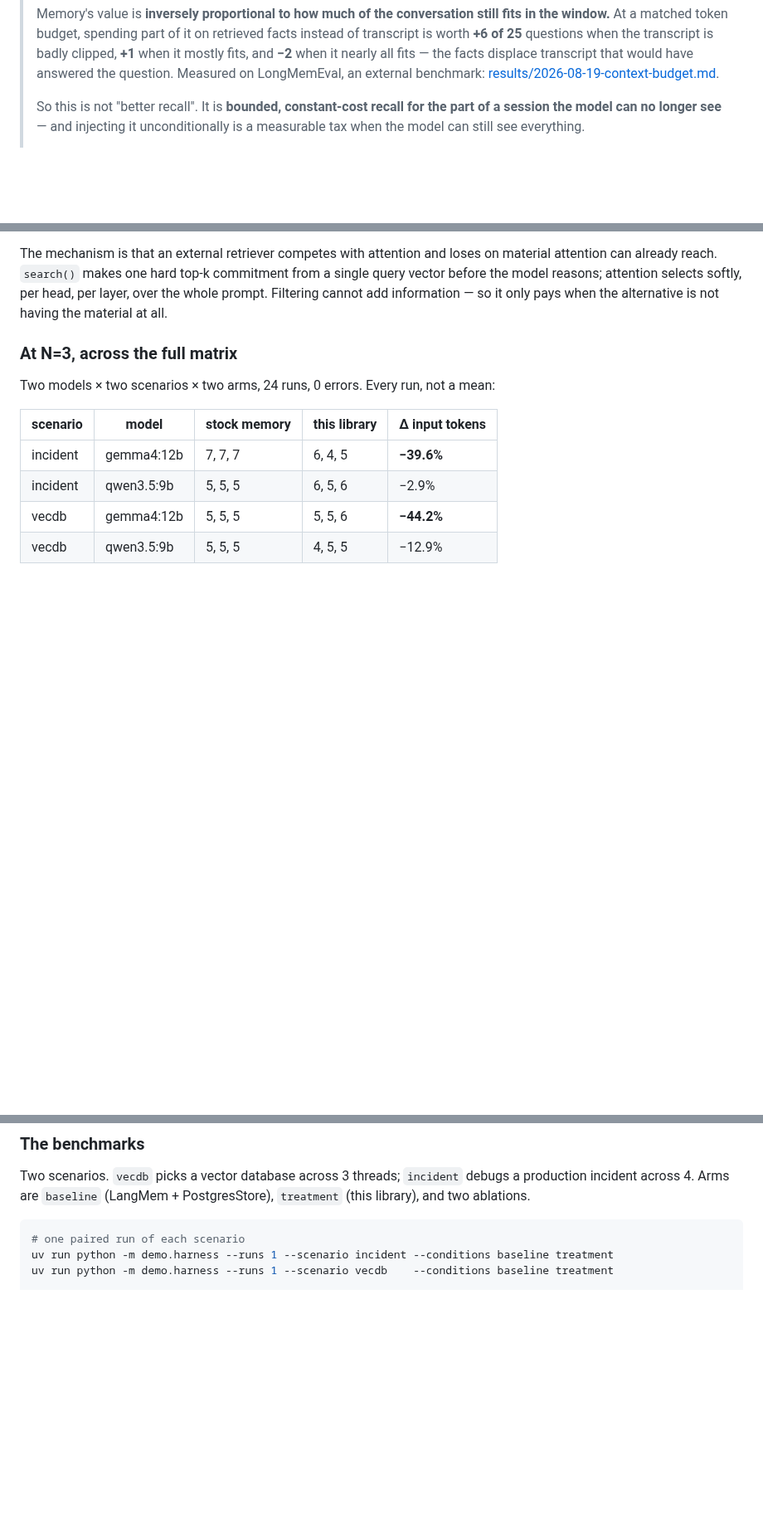
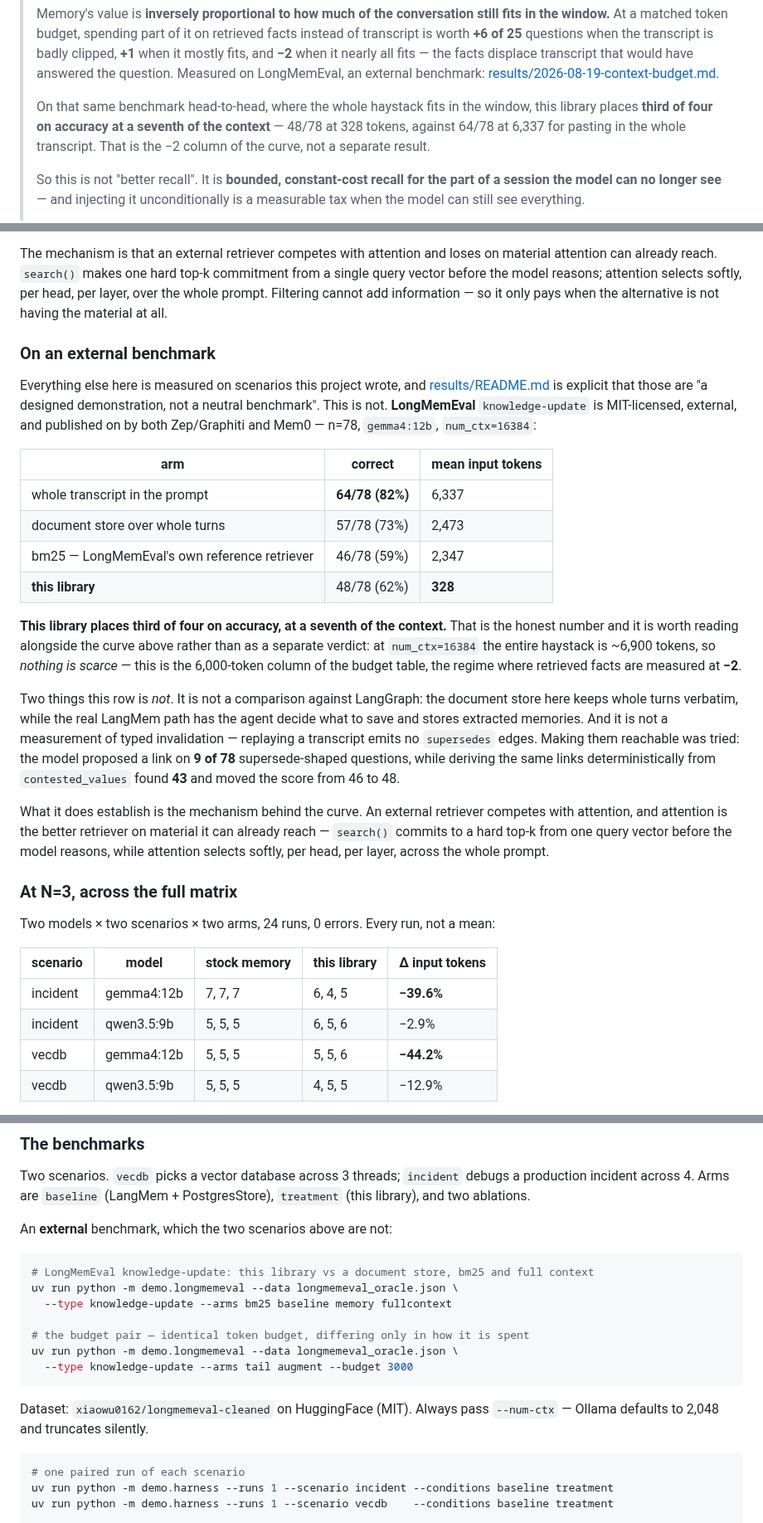
Before and after one commit to masterkidan/langgraph-beads-memory, a Markdown page: README.md, 3 parts joined by grey strips. Shown at 83% size. Drawn GitHub-style; blank space fills up the shorter version.

Commit message:
docs: put the external benchmark in the README, not just the results file
LongMemEval is the only number here not measured on a scenario this project
wrote, so it belongs where the claims are made rather than three links away.

It is unflattering and stated as such: third of four on accuracy, at a seventh
of the context — 48/78 at 328 tokens against 64/78 at 6,337 for pasting the
whole transcript in. Positioned next to the budget curve rather than as a
separate verdict, because at num_ctx=16384 the whole haystack is ~6,900 tokens
and nothing is scarce; this IS the 6,000-token column, where retrieved facts
measure at −2.

Two disclaimers carried with it: the document-store arm keeps whole turns
verbatim and is not LangMem, so this is not a LangGraph comparison; and replay
ingestion emits no supersedes edges, so it does not measure typed invalidation.

Also adds run commands for the harness and the dataset source.

Co-Authored-By: Claude Opus 5 <noreply@anthropic.com>

````diff
--- a/README.md
+++ b/README.md
@@ -12,6 +12,11 @@ Beads-style durable memory for [LangGraph](https://github.com/langchain-ai/langg
 > nearly all fits — the facts displace transcript that would have answered the
 > question. Measured on LongMemEval, an external benchmark:
 > [results/2026-08-19-context-budget.md](results/2026-08-19-context-budget.md).
+>
+> On that same benchmark head-to-head, where the whole haystack fits in the
+> window, this library places **third of four on accuracy at a seventh of the
+> context** — 48/78 at 328 tokens, against 64/78 at 6,337 for pasting in the
+> whole transcript. That is the −2 column of the curve, not a separate result.
 >
 > So this is not "better recall". It is **bounded, constant-cost recall for the
 > part of a session the model can no longer see** — and injecting it
@@ -105,6 +110,41 @@ material attention can already reach. `search()` makes one hard top-k commitment
 from a single query vector before the model reasons; attention selects softly,
 per head, per layer, over the whole prompt. Filtering cannot add information — so
 it only pays when the alternative is not having the material at all.
+
+### On an external benchmark
+
+Everything else here is measured on scenarios this project wrote, and
+[results/README.md](results/README.md) is explicit that those are "a designed
+demonstration, not a neutral benchmark". This is not. **LongMemEval**
+`knowledge-update` is MIT-licensed, external, and published on by both
+Zep/Graphiti and Mem0 — n=78, `gemma4:12b`, `num_ctx=16384`:
+
+| arm | correct | mean input tokens |
+|---|---|---|
+| whole transcript in the prompt | **64/78 (82%)** | 6,337 |
+| document store over whole turns | 57/78 (73%) | 2,473 |
+| bm25 — LongMemEval's own reference retriever | 46/78 (59%) | 2,347 |
+| **this library** | 48/78 (62%) | **328** |
+
+**This library places third of four on accuracy, at a seventh of the context.**
+That is the honest number and it is worth reading alongside the curve above
+rather than as a separate verdict: at `num_ctx=16384` the entire haystack is
+~6,900 tokens, so *nothing is scarce* — this is the 6,000-token column of the
+budget table, the regime where retrieved facts are measured at **−2**.
+
+Two things this row is *not*. It is not a comparison against LangGraph: the
+document store here keeps whole turns verbatim, while the real LangMem path has
+the agent decide what to save and stores extracted memories. And it is not a
+measurement of typed invalidation — replaying a transcript emits no `supersedes`
+edges. Making them reachable was tried: the model proposed a link on **9 of 78**
+supersede-shaped questions, while deriving the same links deterministically from
+`contested_values` found **43** and moved the score from 46 to 48.
+
+What it does establish is the mechanism behind the curve. An external retriever
+competes with attention, and attention is the better retriever on material it
+can already reach — `search()` commits to a hard top-k from one query vector
+before the model reasons, while attention selects softly, per head, per layer,
+across the whole prompt.
 
 ### At N=3, across the full matrix
 
@@ -345,6 +385,21 @@ Two scenarios. `vecdb` picks a vector database across 3 threads; `incident`
 debugs a production incident across 4. Arms are `baseline` (LangMem +
 PostgresStore), `treatment` (this library), and two ablations.
 
+An **external** benchmark, which the two scenarios above are not:
+
+```bash
+# LongMemEval knowledge-update: this library vs a document store, bm25 and full context
+uv run python -m demo.longmemeval --data longmemeval_oracle.json \
+  --type knowledge-update --arms bm25 baseline memory fullcontext
+
+# the budget pair — identical token budget, differing only in how it is spent
+uv run python -m demo.longmemeval --data longmemeval_oracle.json \
+  --type knowledge-update --arms tail augment --budget 3000
+```
+
+Dataset: `xiaowu0162/longmemeval-cleaned` on HuggingFace (MIT). Always pass
+`--num-ctx` — Ollama defaults to 2,048 and truncates silently.
+
 ```bash
 # one paired run of each scenario
 uv run python -m demo.harness --runs 1 --scenario incident --conditions baseline treatment
````
